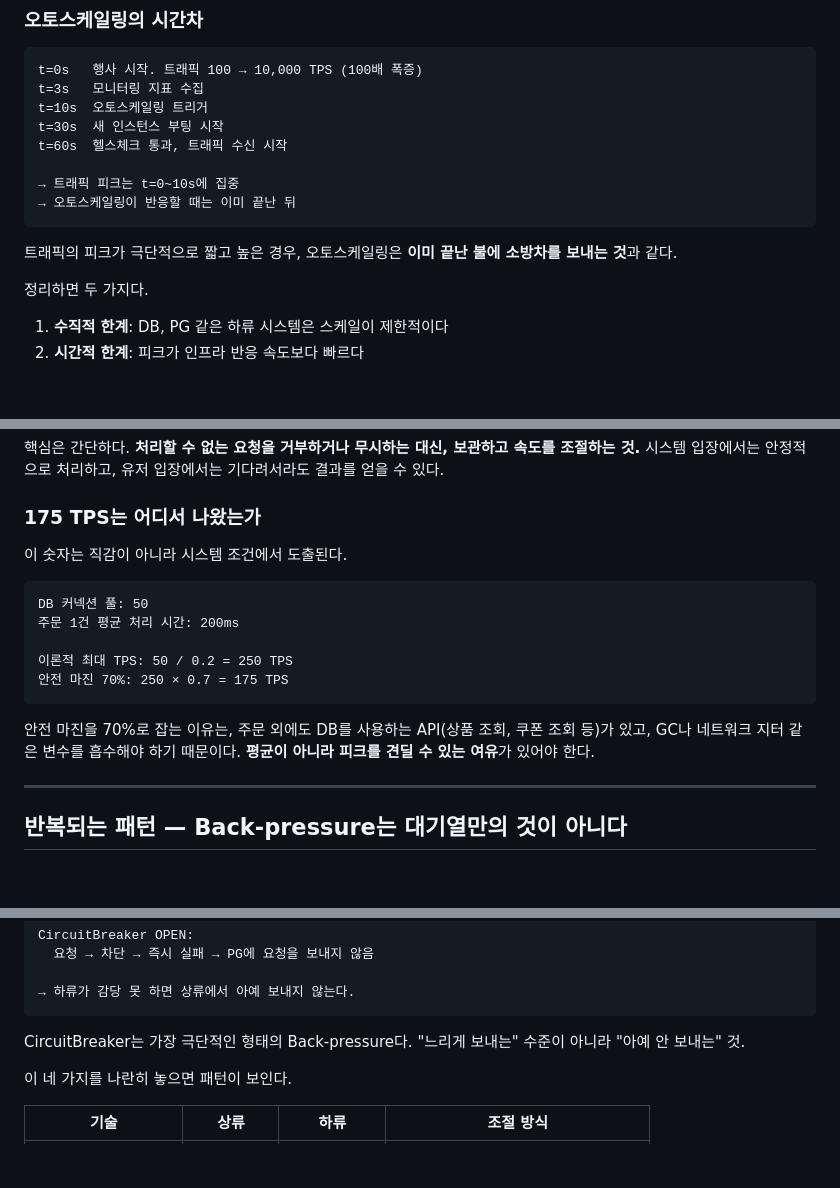
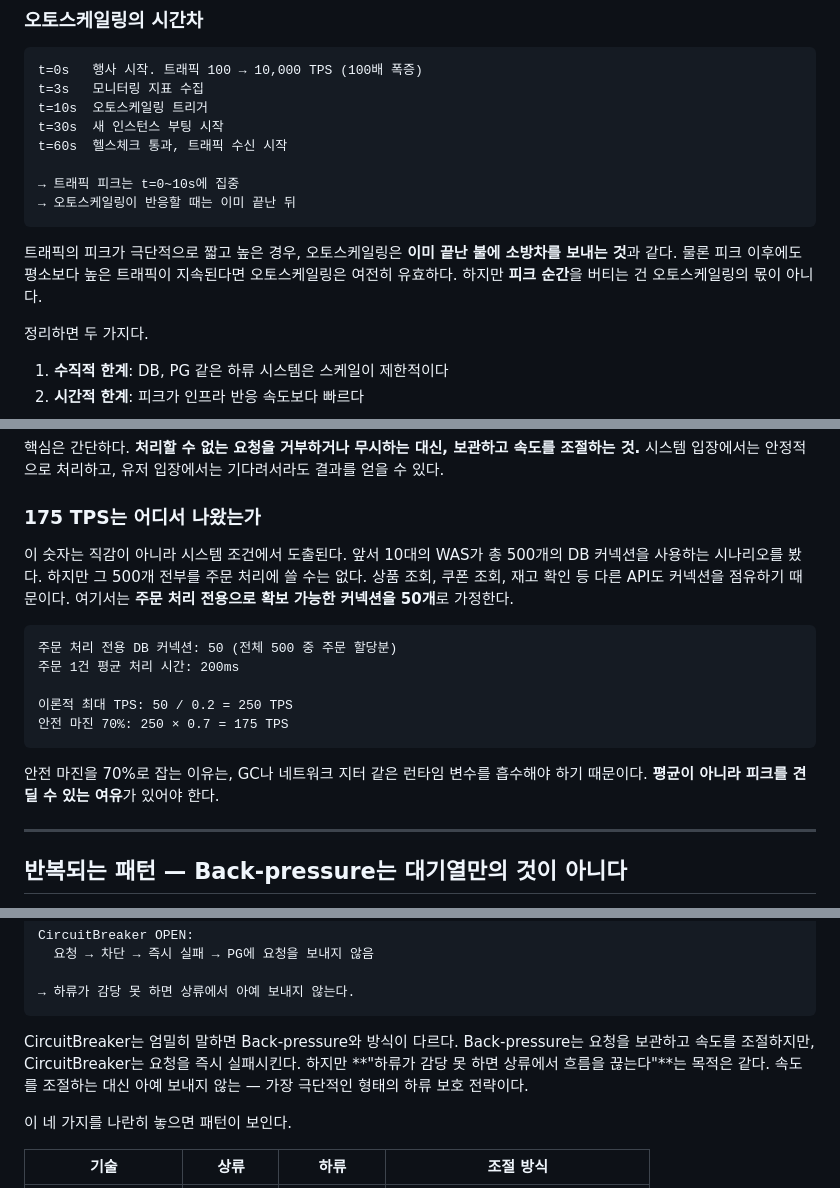
Before and after one commit to zzangoobrother/BLOG, a Markdown page: blog/[20260403]_[Back-pressure는 느려지는 기술이다]_[아키텍처]_[]_[Back-pressure의 본질과 대기열 구현]_[].md, 3 parts joined by grey strips. Rendered like a GitHub page; blank space fills up the shorter version.

Commit message:
fix : Back-pressure 글 기술적 이슈 수정 및 완성도 보완
- DB 커넥션 풀 수치 불일치 해소 (전체 500 중 주문 할당분 50개로 맥락 명시)
- 토큰 검증 Race Condition 경고 추가 (Lua 스크립트/멱등성 키 안내)
- Circuit Breaker를 Back-pressure 정의와 모순 없이 하류 보호 전략으로 재정의
- 오토스케일링 비유 뉘앙스 보완 (피크 이후 지속 트래픽에는 유효)
- broadcastPositions 주석으로 SSE/WebSocket 설명 추가

Co-Authored-By: Claude Opus 4.6 (1M context) <noreply@anthropic.com>

````diff
--- a/blog/[20260403]_[Back-pressure는 느려지는 기술이다]_[아키텍처]_[]_[Back-pressure의 본질과 대기열 구현]_[].md
+++ b/blog/[20260403]_[Back-pressure는 느려지는 기술이다]_[아키텍처]_[]_[Back-pressure의 본질과 대기열 구현]_[].md
@@ -64,7 +64,7 @@ t=60s  헬스체크 통과, 트래픽 수신 시작
 → 오토스케일링이 반응할 때는 이미 끝난 뒤
 ```
 
-트래픽의 피크가 극단적으로 짧고 높은 경우, 오토스케일링은 **이미 끝난 불에 소방차를 보내는 것**과 같다.
+트래픽의 피크가 극단적으로 짧고 높은 경우, 오토스케일링은 **이미 끝난 불에 소방차를 보내는 것**과 같다. 물론 피크 이후에도 평소보다 높은 트래픽이 지속된다면 오토스케일링은 여전히 유효하다. 하지만 **피크 순간**을 버티는 건 오토스케일링의 몫이 아니다.
 
 정리하면 두 가지다.
 
@@ -111,17 +111,17 @@ Back-pressure는 하류 시스템이 감당할 수 있는 속도만큼만 상류
 
 ### 175 TPS는 어디서 나왔는가
 
-이 숫자는 직감이 아니라 시스템 조건에서 도출된다.
+이 숫자는 직감이 아니라 시스템 조건에서 도출된다. 앞서 10대의 WAS가 총 500개의 DB 커넥션을 사용하는 시나리오를 봤다. 하지만 그 500개 전부를 주문 처리에 쓸 수는 없다. 상품 조회, 쿠폰 조회, 재고 확인 등 다른 API도 커넥션을 점유하기 때문이다. 여기서는 **주문 처리 전용으로 확보 가능한 커넥션을 50개**로 가정한다.
 
 ```
-DB 커넥션 풀: 50
+주문 처리 전용 DB 커넥션: 50 (전체 500 중 주문 할당분)
 주문 1건 평균 처리 시간: 200ms
 
 이론적 최대 TPS: 50 / 0.2 = 250 TPS
 안전 마진 70%: 250 × 0.7 = 175 TPS
 ```
 
-안전 마진을 70%로 잡는 이유는, 주문 외에도 DB를 사용하는 API(상품 조회, 쿠폰 조회 등)가 있고, GC나 네트워크 지터 같은 변수를 흡수해야 하기 때문이다. **평균이 아니라 피크를 견딜 수 있는 여유**가 있어야 한다.
+안전 마진을 70%로 잡는 이유는, GC나 네트워크 지터 같은 런타임 변수를 흡수해야 하기 때문이다. **평균이 아니라 피크를 견딜 수 있는 여유**가 있어야 한다.
 
 ---
 
@@ -186,7 +186,7 @@ CircuitBreaker OPEN:
 → 하류가 감당 못 하면 상류에서 아예 보내지 않는다.
 ```
 
-CircuitBreaker는 가장 극단적인 형태의 Back-pressure다. "느리게 보내는" 수준이 아니라 "아예 안 보내는" 것.
+CircuitBreaker는 엄밀히 말하면 Back-pressure와 방식이 다르다. Back-pressure는 요청을 보관하고 속도를 조절하지만, CircuitBreaker는 요청을 즉시 실패시킨다. 하지만 **"하류가 감당 못 하면 상류에서 흐름을 끊는다"**는 목적은 같다. 속도를 조절하는 대신 아예 보내지 않는 — 가장 극단적인 형태의 하류 보호 전략이다.
 
 이 네 가지를 나란히 놓으면 패턴이 보인다.
 
````
Also changed, not shown: other parts of blog/[20260403]_[Back-pressure는 느려지는 기술이다]_[아키텍처]_[]_[Back-pressure의 본질과 대기열 구현]_[].md (+4 -2 lines).
